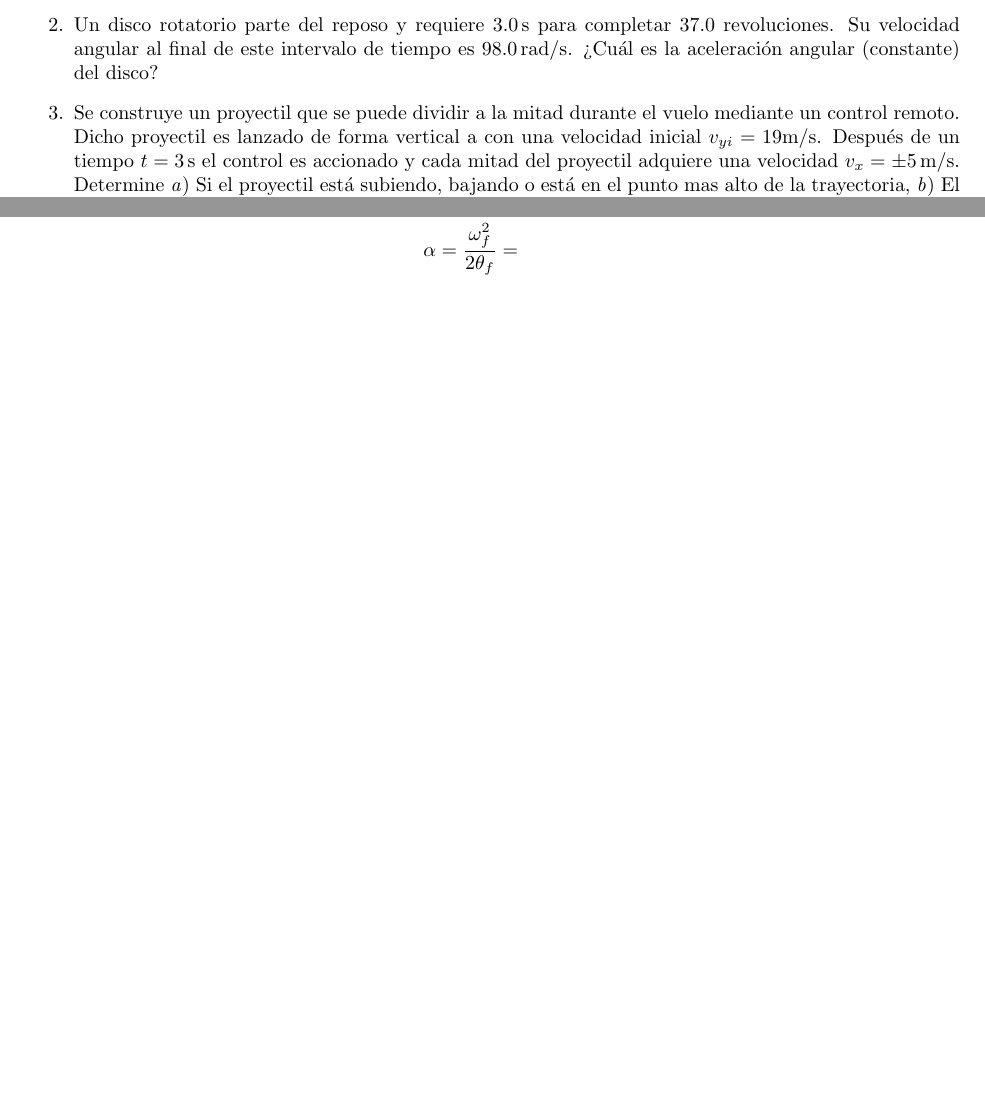
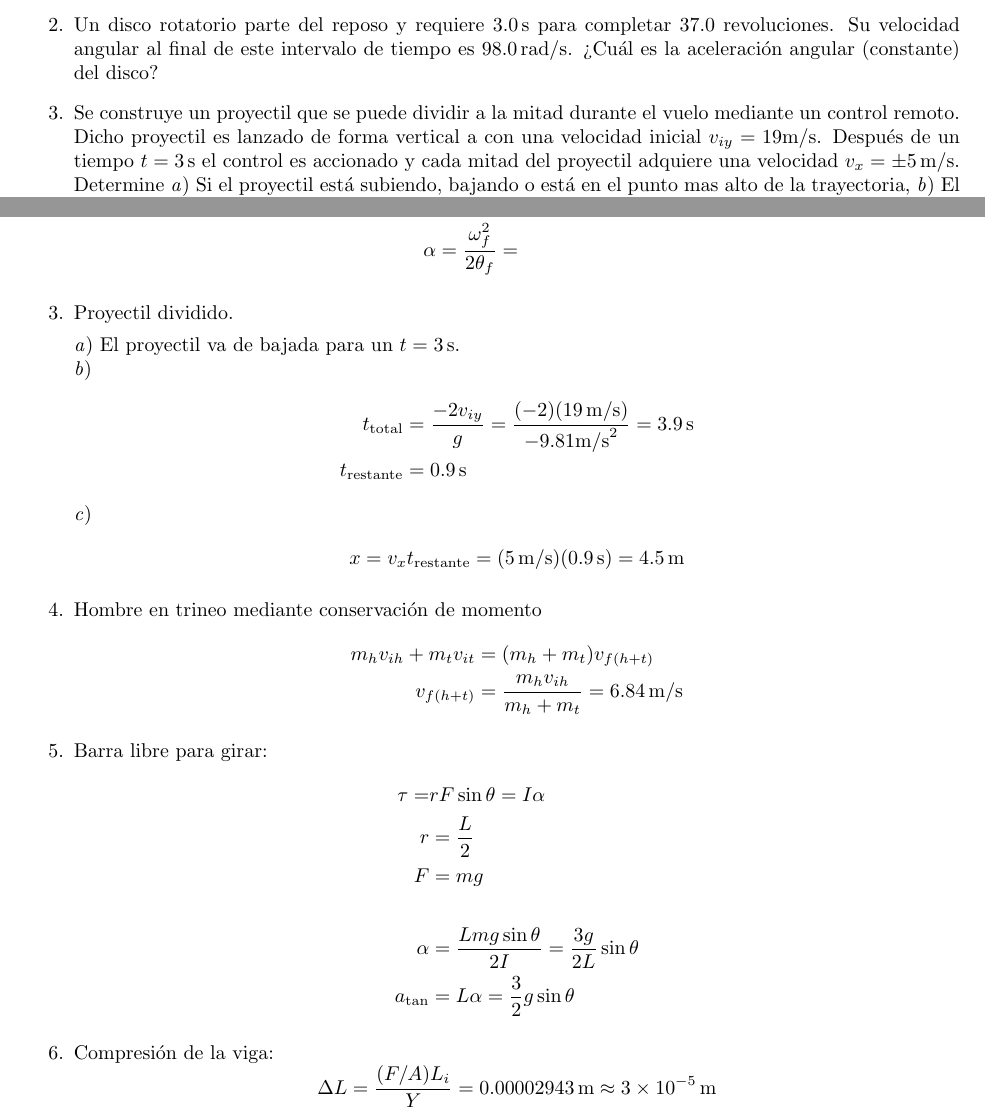
Before and after one commit to reinaldo-z/unitec, a LaTeX problem sheet (examenes/final-cinematica/final-cinematica.tex): two parts of pages 3 and 5 of 5, joined at a grey line, cut so that both start at the same text, the shorter picture padded with empty space. Compiled offline with pdfLaTeX.

Commit message:
Examenes finales completos.

```diff
--- a/examenes/final-cinematica/final-cinematica.tex
+++ b/examenes/final-cinematica/final-cinematica.tex
@@ -94,7 +94,7 @@ revoluciones. Su velocidad angular al final de este intervalo de tiempo es
 
 \item Se construye un proyectil que se puede dividir a la mitad durante el
 vuelo mediante un control remoto. Dicho proyectil es lanzado de forma vertical
-a con una velocidad inicial $v_{yi}=19$m/s. Después de un tiempo $t=3$\,s el
+a con una velocidad inicial $v_{iy}=19$m/s. Después de un tiempo $t=3$\,s el
 control es accionado y cada mitad del proyectil adquiere una velocidad $v_{x} =
 \pm5$\,m/s. Determine \emph{a}) Si el proyectil está subiendo, bajando o está
 en el punto mas alto de la trayectoria, \emph{b}) El tiempo de vuelo restante
@@ -216,10 +216,43 @@ x_{f} &= v_{ix}t = 79.50 \text{\,m}
 \alpha &= \frac{\omega_{f}^{2}}{2 \theta_{f}} =
 \end{align*}
 
+\item Proyectil dividido.
 
+\emph{a}) El proyectil va de bajada para un $t=3$\,s. \\
+\emph{b})
+\begin{align*}
+t_{\text{total}} &= \frac{-2v_{iy}}{g} =
+\frac{(-2)(19\,\text{m/s})}{-9.81\text{m/s}^{2}} = 3.9\text{\,s} \\
+t_{\text{restante}} &= 0.9\text{\,s}
+\end{align*}
+\emph{c})
+\begin{align*}
+x &= v_{x} t_{\text{restante}} = (5\text{\,m/s}) (0.9\text{\,s}) =
+4.5\text{\,m}
+\end{align*}
 
+\item Hombre en trineo mediante conservación de momento
+\begin{align*}
+m_{h} v_{ih} + m_{t} v_{it} &= (m_{h} + m_{t}) v_{f(h+t)} \\
+v_{f(h+t)} &= \frac{m_{h} v_{ih}}{m_{h} + m_{t}} = 6.84\text{\,m/s}
+\end{align*}
+
+\item Barra libre para girar:
+\begin{align*}
+\tau =& rF \sin \theta = I \alpha \\
+r &= \frac{L}{2} \\
+F &= mg \\ \\
+\alpha &= \frac{Lmg \sin \theta}{2I} = \frac{3g}{2L}\sin \theta \\
+a_{\tan} &= L \alpha = \frac{3}{2}g\sin \theta
+\end{align*}
+
+\item Compresión de la viga:
+\begin{equation*}
+\Delta L  =  \frac{(F/A) L_{i}}{Y} = 0.00002943\text{\,m}
+\approx 3 \times 10^{-5}\text{\,m}
+\end{equation*}
 
 \end{enumerate}
-% section problemas (end)
+% section secproblemas (end)
 
 \end{document}
```
Also changed, not shown: examenes/final-calculo/final-calculo.tex (+19 -7 lines), examenes/final-calculo/final-calculo.pdf, examenes/final-cinematica/final-cinematica.pdf, examenes/final-cinematica/final-cinematica.tex (4 more changed lines).
